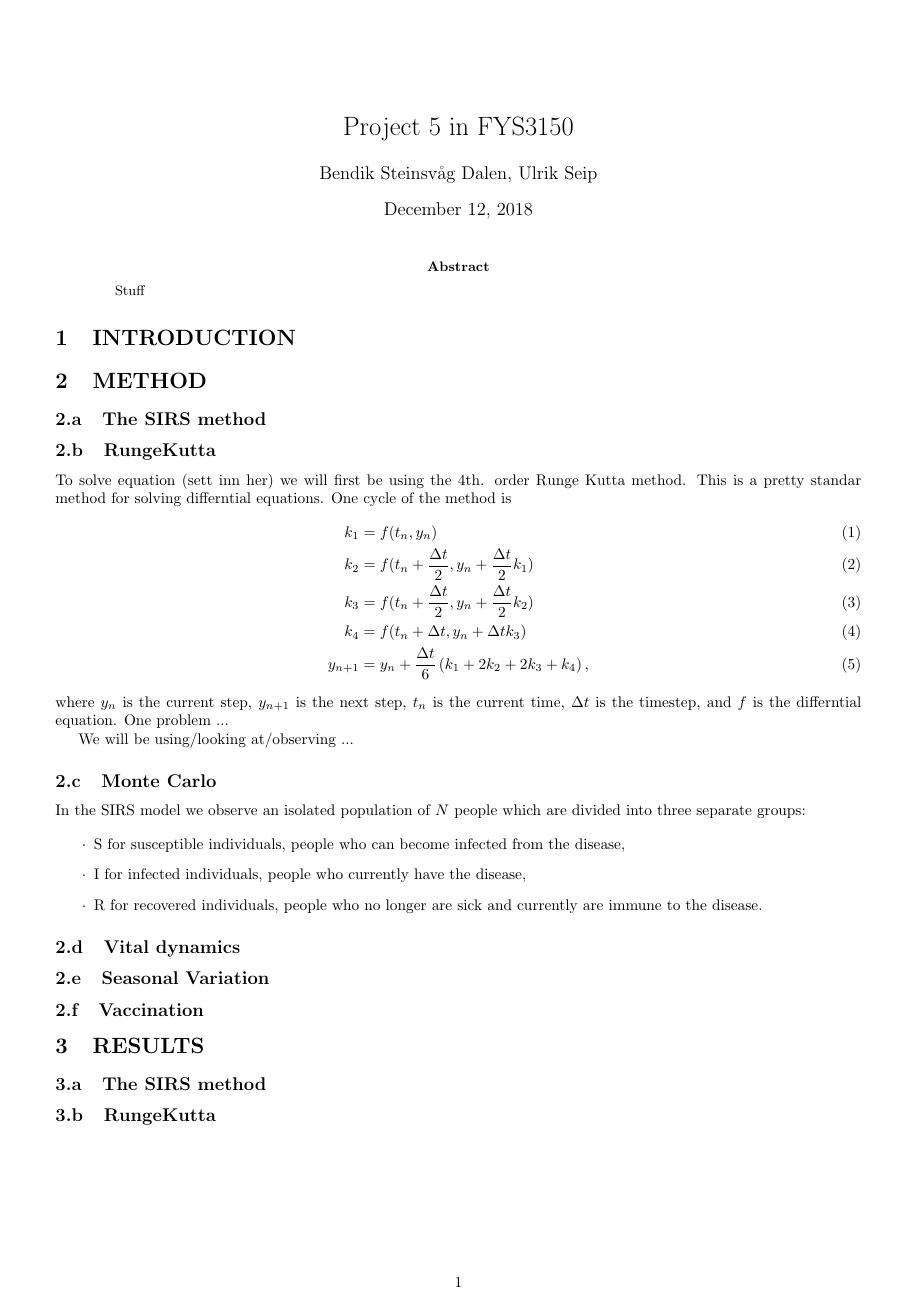
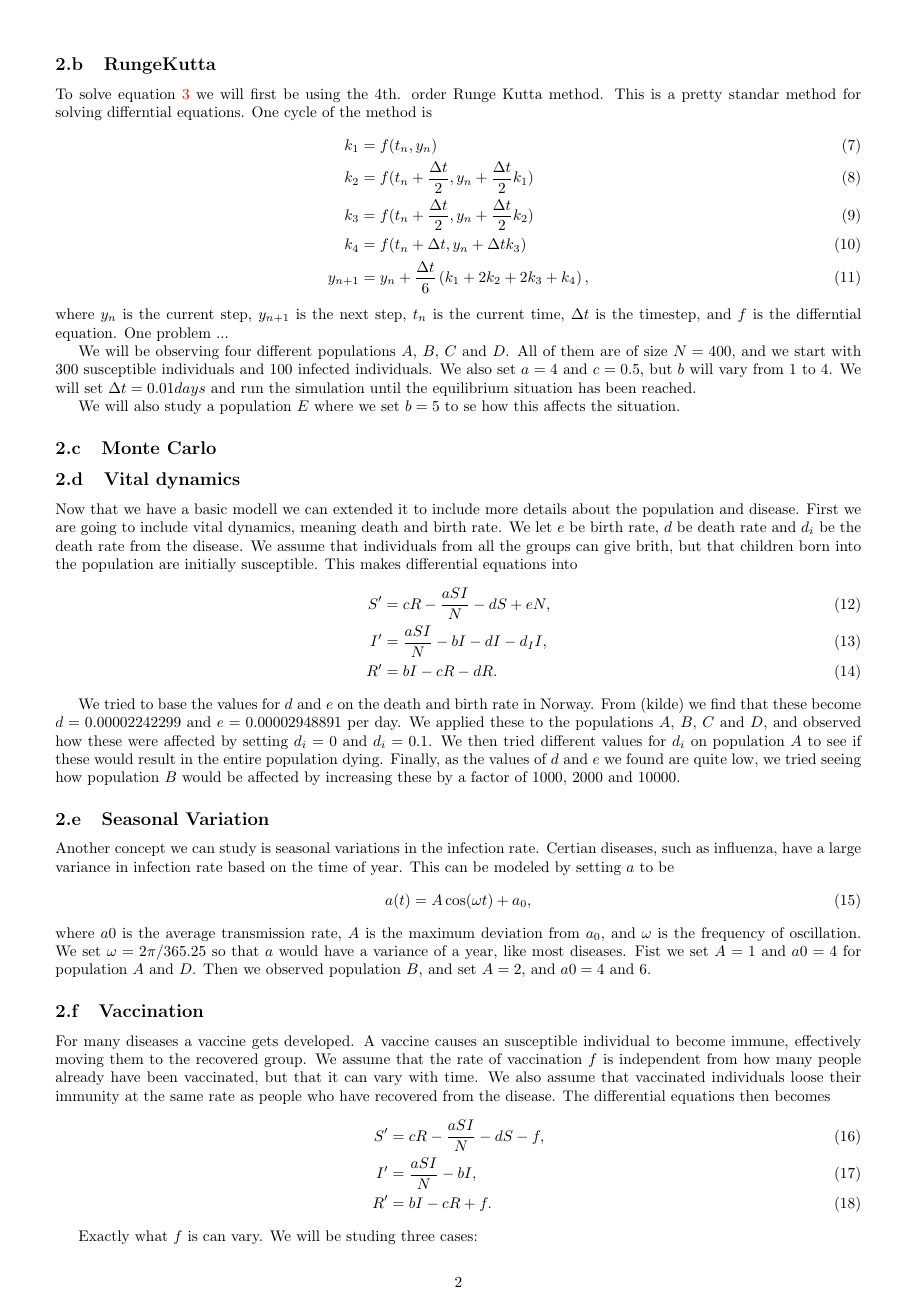
Before and after one commit to UlrikSeip/Projects, a LaTeX paper (prosjekt5/LaTex/project5.tex): page 1 of 12 before the commit and page 2 of 13 after it. Compiled offline with pdfLaTeX.

Commit message:
method ferdig

```diff
--- a/prosjekt5/LaTex/project5.tex
+++ b/prosjekt5/LaTex/project5.tex
@@ -75,6 +99,6 @@
 
 \subsection{RungeKutta}
-To solve equation (sett inn her) we will first be using the 4th. order Runge Kutta method. This is a pretty standar method for solving differntial equations. One cycle of the method is
+To solve equation \ref{SIRS} we will first be using the 4th. order Runge Kutta method. This is a pretty standar method for solving differntial equations. One cycle of the method is
 \begin{align}
 k_1 &= f(t_n,y_n) \\
 k_2 &= f(t_n + \frac{\Delta t}{2},y_n + \frac{\Delta t}{2} k_1) \\
@@ -85,28 +109,51 @@ y_{n+1} &= y_n + \frac{\Delta t}{6} \left( k_1 + 2k_2 + 2k_3 + k_4 \right),
 where $y_n$ is the current step, $y_{n+1}$ is the next step, $t_n$ is the current time, $\Delta t$ is the timestep, and $f$ is the differntial equation.
 One problem ...
 
-We will be using/looking at/observing ...
+We will be observing four different populations $A$, $B$, $C$ and $D$. All of them are of size $N = 400$, and we start with 300 susceptible individuals and 100 infected individuals. We also set $a=4$ and $c=0.5$, but $b$ will vary from 1 to 4. We will set $\Delta t = 0.01 days$ and run the simulation until the equilibrium situation has been reached.
+
+We will also study a population $E$ where we set $b=5$ to se how this affects the situation.
+
 
 \subsection{Monte Carlo}
 
-In the SIRS model we observe an isolated population of $N$ people which are divided into three separate groups:
-
-\begin{itemize}
-	\item S for susceptible individuals, people who can become infected from the disease,
-	\item I for infected individuals, people who currently have the disease,
-	\item R for recovered individuals, people who no longer are sick and currently are immune to the disease.
-\end{itemize}
 
 
 \subsection{Vital dynamics}
 
+Now that we have a basic modell we can extended it to include more details about the population and disease. First we are going to include vital dynamics, meaning death and birth rate. We let $e$ be birth rate, $d$ be death rate and $d_i$ be the death rate from the disease. We assume that individuals from all the groups can give brith, but that children born into the population are initially susceptible. This makes differential equations into
+\begin{align}
+S ^ { \prime } & = c R - \frac { a S I } { N } - d S + e N, \\
+I ^ { \prime } & = \frac { a S I } { N } - b I - d I - d _ { I } I, \\
+R ^ { \prime } & = b I - c R - d R.
+\end{align}
+
+We tried to base the values for $d$ and $e$ on the death and birth rate in Norway. From (kilde) we find that these become $d=0.00002242299$ and $e=0.00002948891$ per day. We applied these to the populations $A$, $B$, $C$ and $D$, and observed how these were affected by setting $d_i=0$ and $d_i=0.1$. We then tried different values for $d_i$ on population $A$ to see if these would result in the entire population dying. Finally, as the values of $d$ and $e$ we found are quite low, we tried seeing how population $B$ would be affected by increasing these by a factor of 1000, 2000 and 10000.
+
 
 \subsection{Seasonal Variation}
+
+Another concept we can study is seasonal variations in the infection rate. Certian diseases, such as influenza, have a large variance in infection rate based on the time of year. This can be modeled by setting $a$ to be
+\begin{align}
+a ( t ) = A \cos ( \omega t ) + a _ { 0 },
+\end{align}
+where $a0$ is the average transmission rate, $A$ is the maximum deviation from $a_0$, and $\omega$ is the frequency of oscillation. We set $\omega = 2 \pi/365.25$ so that $a$ would have a variance of a year, like most diseases. Fist we set $A=1$ and $a0=4$ for population $A$ and $D$. Then we observed population $B$, and set $A=2$, and $a0=4$ and $6$.
 
 
 \subsection{Vaccination}
 
+For many diseases a vaccine gets developed. A vaccine causes an susceptible individual to become immune, effectively moving them to the recovered group. We assume that the rate of vaccination $f$ is independent from how many people already have been vaccinated, but that it can vary with time. We also assume that vaccinated individuals loose their immunity at the same rate as people who have recovered from the disease. The differential equations then becomes
+\begin{align}
+S ^ { \prime } & = c R - \frac { a S I } { N } - d S -f, \\
+I ^ { \prime } & = \frac { a S I } { N } - b I , \\
+R ^ { \prime } & = b I - c R + f.
+\end{align}
 
+Exactly what $f$ is can vary. We will be studing three cases:
+\begin{itemize}
+	\item Constant $f$, meaning $f = f_c S$, where $f_c$ is some constant. We sat $f_c = 1$ for population $A$, $B$, $C$ and $D$.
+	\item Linear $f$, meaning $f = (t \cdot f_l + f_0) \cdot I$, where $f_0$ is the initial value of $f$, and $f_l$ is the rate at which $f$ increases with time. We sat $f_0 = 0$ and $f_l = 0.01$ for population $A$, $B$, $C$ and $D$.
+	\item Vaccination campaign $f$. This method is meant to modell a how many governments respond to an outbreak of an epidemic, by distributing vaccines during a certian time period, often called an vaccination campaign. This can be written as $f = f_c S$ if $t \in [t_0,t_1]$ and $f = f_n S$ if $t \notin [t_0,t_1]$, where $f_c >> f_n$. We sat $f_n=0$, $f_c=0.3$, $t_0=2$ and $t_1=9$ for population $A$, $B$, $C$ and $D$.
+\end{itemize}
 
 \section{RESULTS}
 
```
Also changed, not shown: prosjekt5/LaTex/project5.pdf, prosjekt5/LaTex/project5.tex (24 more changed lines).
